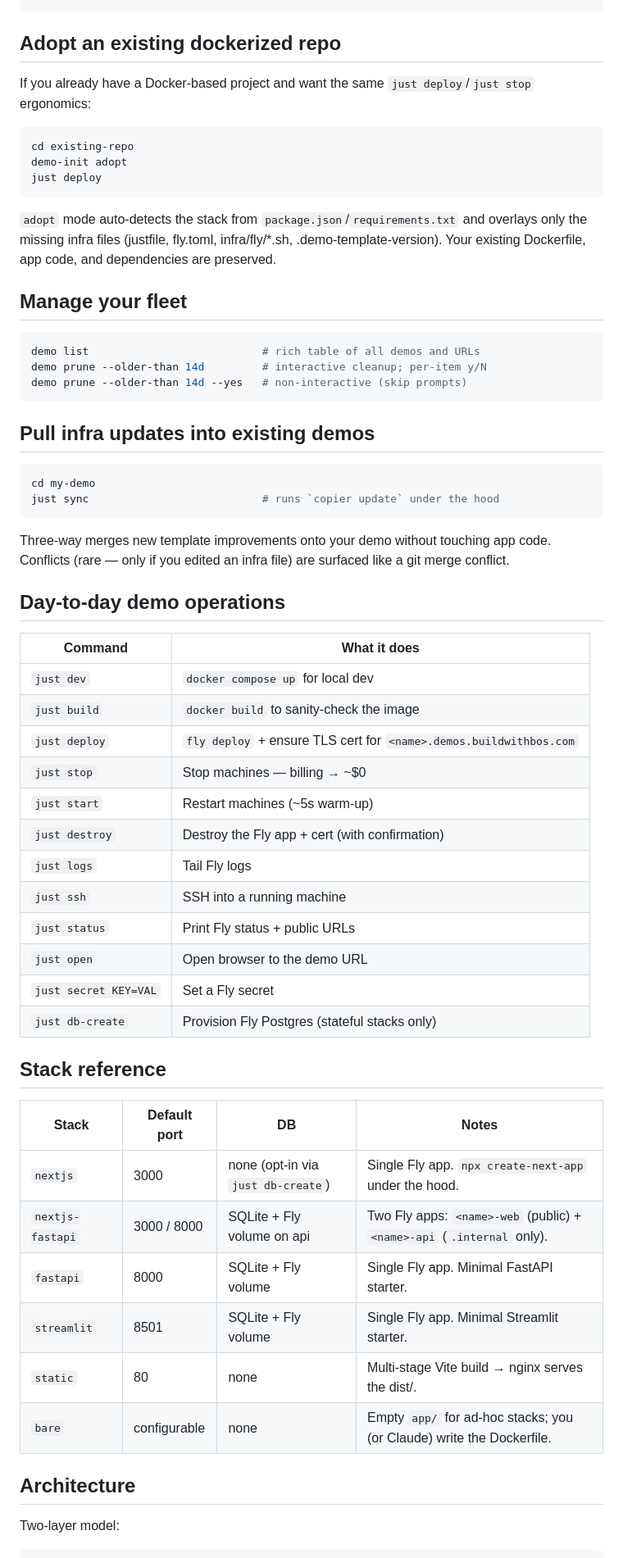
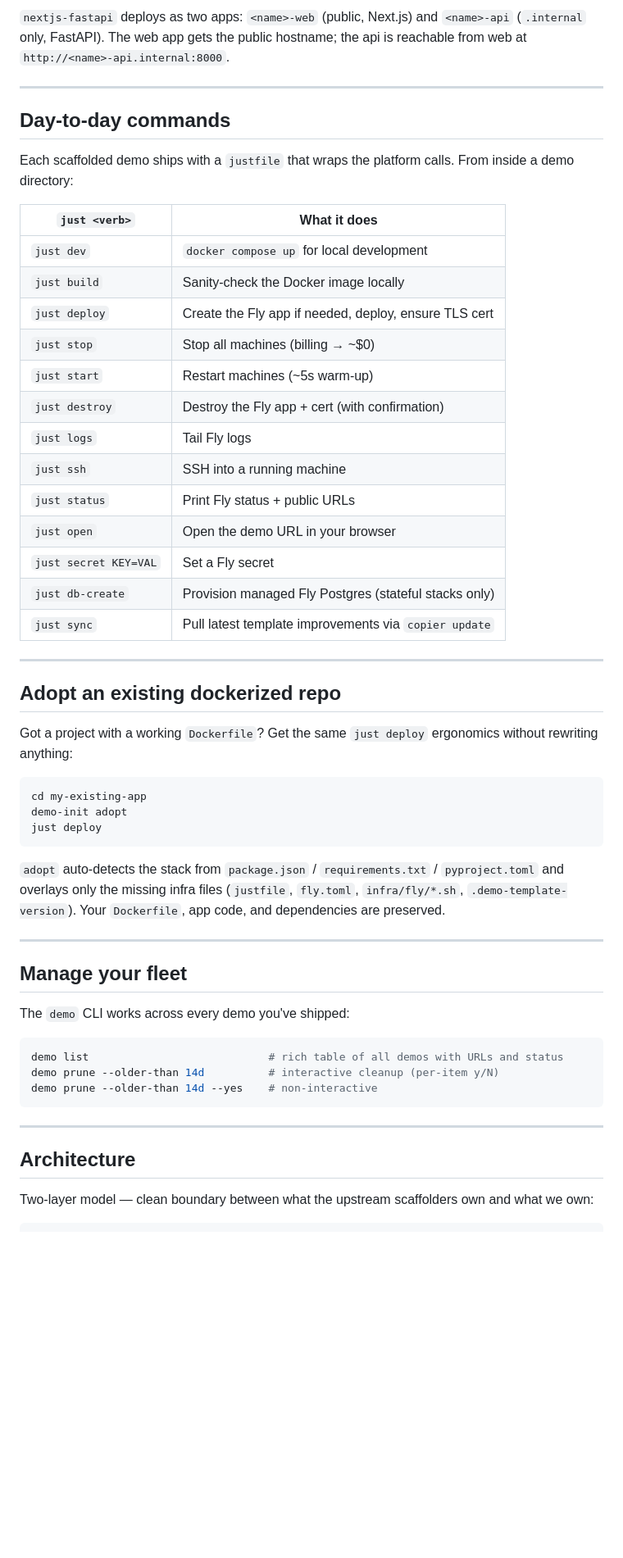
Before and after one commit to BosTheCoder/demo-tools, a Markdown page: README.md, the part around one of its changes. Shown at 82% size. Drawn GitHub-style; blank space fills up the shorter version.

````diff
--- a/README.md
+++ b/README.md
@@ -47,63 +65,57 @@ just deploy       # live at chord-detector.fly.dev + chord-detector.demos.buildw
+`nextjs-fastapi` deploys as two apps: `<name>-web` (public, Next.js) and `<name>-api` (`.internal` only, FastAPI). The web app gets the public hostname; the api is reachable from web at `http://<name>-api.internal:8000`.
+
+---
+
+## Day-to-day commands
+
+Each scaffolded demo ships with a `justfile` that wraps the platform calls. From inside a demo directory:
+
+| `just <verb>`           | What it does                                                            |
+| ----------------------- | ----------------------------------------------------------------------- |
+| `just dev`              | `docker compose up` for local development                               |
+| `just build`            | Sanity-check the Docker image locally                                   |
+| `just deploy`           | Create the Fly app if needed, deploy, ensure TLS cert                   |
+| `just stop`             | Stop all machines (billing → ~$0)                                       |
+| `just start`            | Restart machines (~5s warm-up)                                          |
+| `just destroy`          | Destroy the Fly app + cert (with confirmation)                          |
+| `just logs`             | Tail Fly logs                                                           |
+| `just ssh`              | SSH into a running machine                                              |
+| `just status`           | Print Fly status + public URLs                                          |
+| `just open`             | Open the demo URL in your browser                                       |
+| `just secret KEY=VAL`   | Set a Fly secret                                                        |
+| `just db-create`        | Provision managed Fly Postgres (stateful stacks only)                   |
+| `just sync`             | Pull latest template improvements via `copier update`                   |
+
+---
 
 ## Adopt an existing dockerized repo
 
-If you already have a Docker-based project and want the same `just deploy`/`just stop` ergonomics:
+Got a project with a working `Dockerfile`? Get the same `just deploy` ergonomics without rewriting anything:
 
 ```bash
-cd existing-repo
+cd my-existing-app
 demo-init adopt
 just deploy
 ```
 
-`adopt` mode auto-detects the stack from `package.json`/`requirements.txt` and overlays only the missing infra files (justfile, fly.toml, infra/fly/*.sh, .demo-template-version). Your existing Dockerfile, app code, and dependencies are preserved.
+`adopt` auto-detects the stack from `package.json` / `requirements.txt` / `pyproject.toml` and overlays only the missing infra files (`justfile`, `fly.toml`, `infra/fly/*.sh`, `.demo-template-version`). Your `Dockerfile`, app code, and dependencies are preserved.
+
+---
 
 ## Manage your fleet
 
+The `demo` CLI works across every demo you've shipped:
+
 ```bash
-demo list                           # rich table of all demos and URLs
-demo prune --older-than 14d         # interactive cleanup; per-item y/N
-demo prune --older-than 14d --yes   # non-interactive (skip prompts)
+demo list                            # rich table of all demos with URLs and status
+demo prune --older-than 14d          # interactive cleanup (per-item y/N)
+demo prune --older-than 14d --yes    # non-interactive
 ```
 
-## Pull infra updates into existing demos
-
-```bash
-cd my-demo
-just sync                           # runs `copier update` under the hood
-```
-
-Three-way merges new template improvements onto your demo without touching app code. Conflicts (rare — only if you edited an infra file) are surfaced like a git merge conflict.
-
-## Day-to-day demo operations
-
-| Command | What it does |
-|---|---|
-| `just dev` | `docker compose up` for local dev |
-| `just build` | `docker build` to sanity-check the image |
-| `just deploy` | `fly deploy` + ensure TLS cert for `<name>.demos.buildwithbos.com` |
-| `just stop` | Stop machines — billing → ~$0 |
-| `just start` | Restart machines (~5s warm-up) |
-| `just destroy` | Destroy the Fly app + cert (with confirmation) |
-| `just logs` | Tail Fly logs |
-| `just ssh` | SSH into a running machine |
-| `just status` | Print Fly status + public URLs |
-| `just open` | Open browser to the demo URL |
-| `just secret KEY=VAL` | Set a Fly secret |
-| `just db-create` | Provision Fly Postgres (stateful stacks only) |
-
-## Stack reference
-
-| Stack | Default port | DB | Notes |
-|---|---|---|---|
-| `nextjs` | 3000 | none (opt-in via `just db-create`) | Single Fly app. `npx create-next-app` under the hood. |
-| `nextjs-fastapi` | 3000 / 8000 | SQLite + Fly volume on api | Two Fly apps: `<name>-web` (public) + `<name>-api` (`.internal` only). |
-| `fastapi` | 8000 | SQLite + Fly volume | Single Fly app. Minimal FastAPI starter. |
-| `streamlit` | 8501 | SQLite + Fly volume | Single Fly app. Minimal Streamlit starter. |
-| `static` | 80 | none | Multi-stage Vite build → nginx serves the dist/. |
-| `bare` | configurable | none | Empty `app/` for ad-hoc stacks; you (or Claude) write the Dockerfile. |
+---
 
 ## Architecture
 
-Two-layer model:
+Two-layer model — clean boundary between what the upstream scaffolders own and what we own:
 
 ```
````
Also changed, not shown: other parts of README.md (+126 -57 lines).
